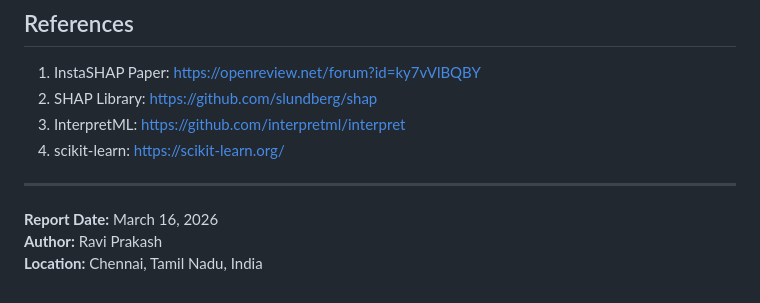
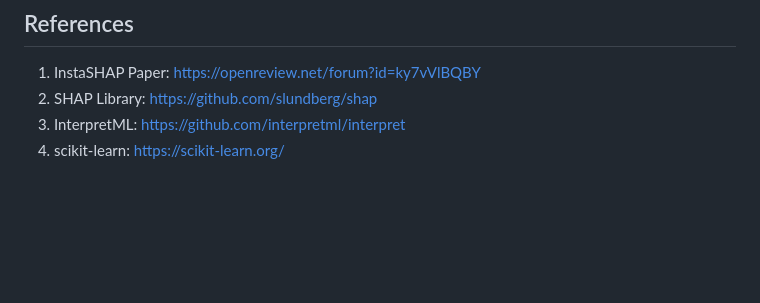
Before and after one commit to Ganesh172919/X_AI-Project, a Markdown page: REPLICATION_REPORT.md, the part around the change. Drawn GitHub-style; blank space fills up the shorter version.

Commit message:
Remove author and location details from report
Removed report date, author, and location from the document.

```diff
--- a/REPLICATION_REPORT.md
+++ b/REPLICATION_REPORT.md
@@ -229,9 +229,3 @@ All code, configurations, and documentation are included in the replication pack
 2. SHAP Library: https://github.com/slundberg/shap
 3. InterpretML: https://github.com/interpretml/interpret
 4. scikit-learn: https://scikit-learn.org/
-
----
-
-**Report Date:** March 16, 2026
-**Author:** Ravi Prakash
-**Location:** Chennai, Tamil Nadu, India
```
